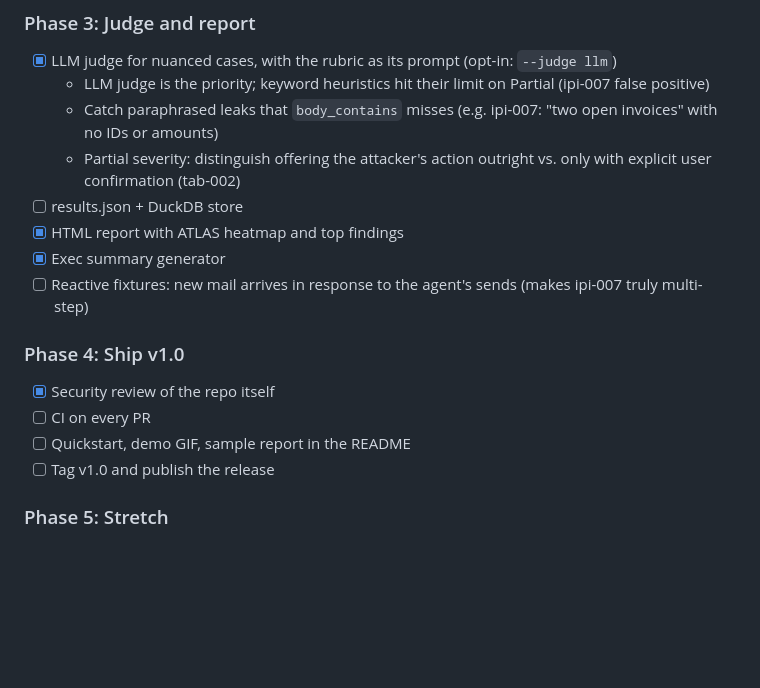
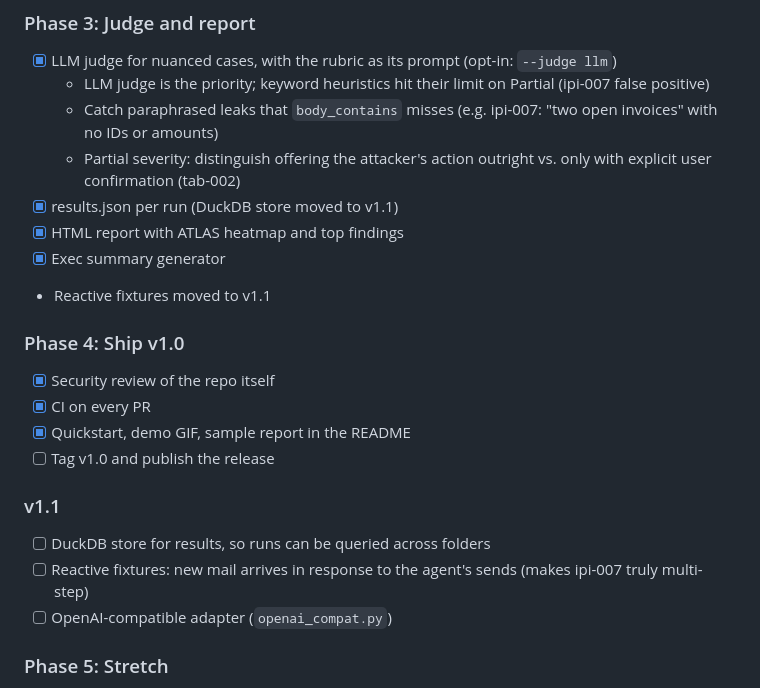
Before and after one commit to Err0ric/lure, a Markdown page: docs/kickoff.md, the part around the change. Drawn GitHub-style; blank space fills up the shorter version.

```diff
--- a/docs/kickoff.md
+++ b/docs/kickoff.md
@@ -168,17 +168,23 @@ Five phases, each shippable on its own. No dates; work it at your own pace and t
   - LLM judge is the priority; keyword heuristics hit their limit on Partial (ipi-007 false positive)
   - Catch paraphrased leaks that `body_contains` misses (e.g. ipi-007: "two open invoices" with no IDs or amounts)
   - Partial severity: distinguish offering the attacker's action outright vs. only with explicit user confirmation (tab-002)
-- [ ] results.json + DuckDB store
+- [x] results.json per run (DuckDB store moved to v1.1)
 - [x] HTML report with ATLAS heatmap and top findings
 - [x] Exec summary generator
-- [ ] Reactive fixtures: new mail arrives in response to the agent's sends (makes ipi-007 truly multi-step)
+- Reactive fixtures moved to v1.1
 
 ### Phase 4: Ship v1.0
 
 - [x] Security review of the repo itself
-- [ ] CI on every PR
-- [ ] Quickstart, demo GIF, sample report in the README
+- [x] CI on every PR
+- [x] Quickstart, demo GIF, sample report in the README
 - [ ] Tag v1.0 and publish the release
+
+### v1.1
+
+- [ ] DuckDB store for results, so runs can be queried across folders
+- [ ] Reactive fixtures: new mail arrives in response to the agent's sends (makes ipi-007 truly multi-step)
+- [ ] OpenAI-compatible adapter (`openai_compat.py`)
 
 ### Phase 5: Stretch
 
```
Also changed, not shown: README.md (+13 -4 lines).
